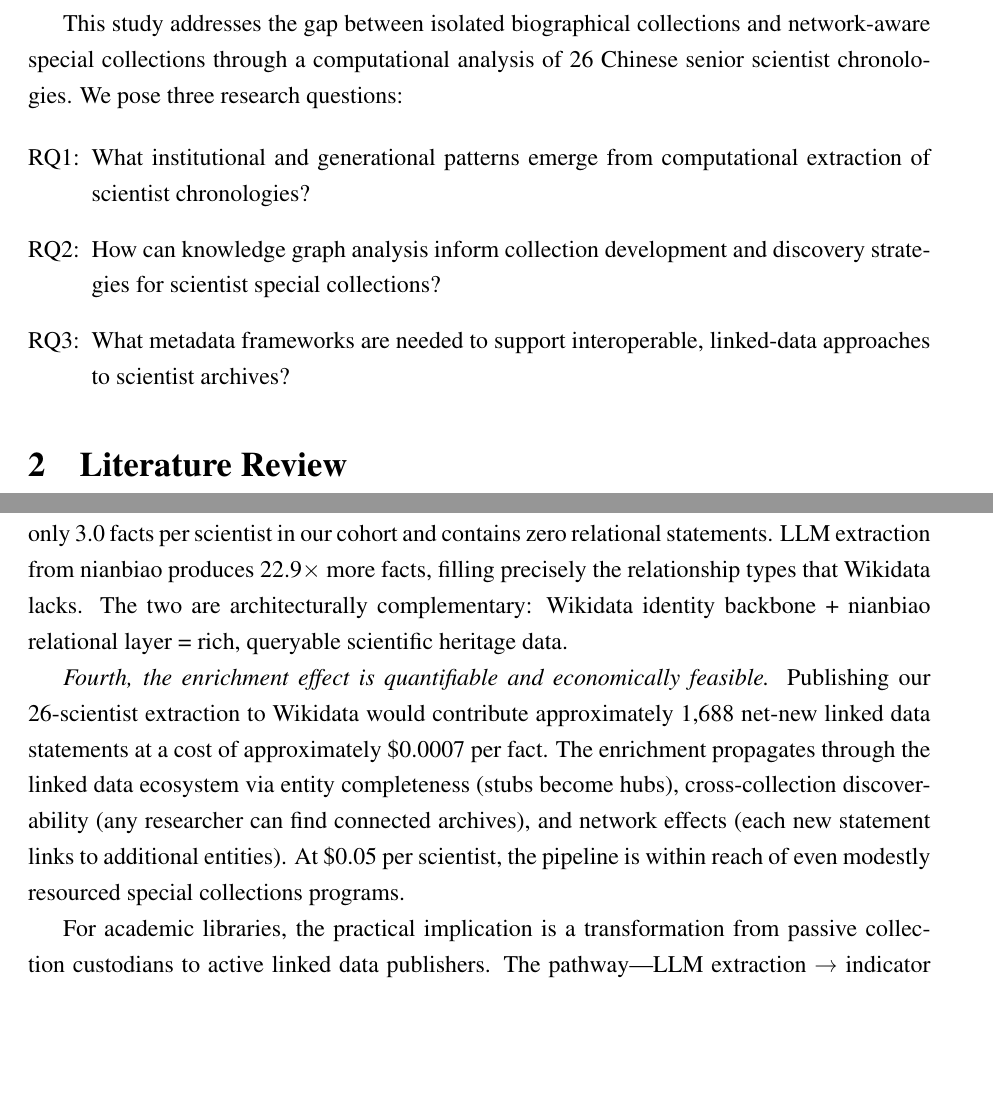
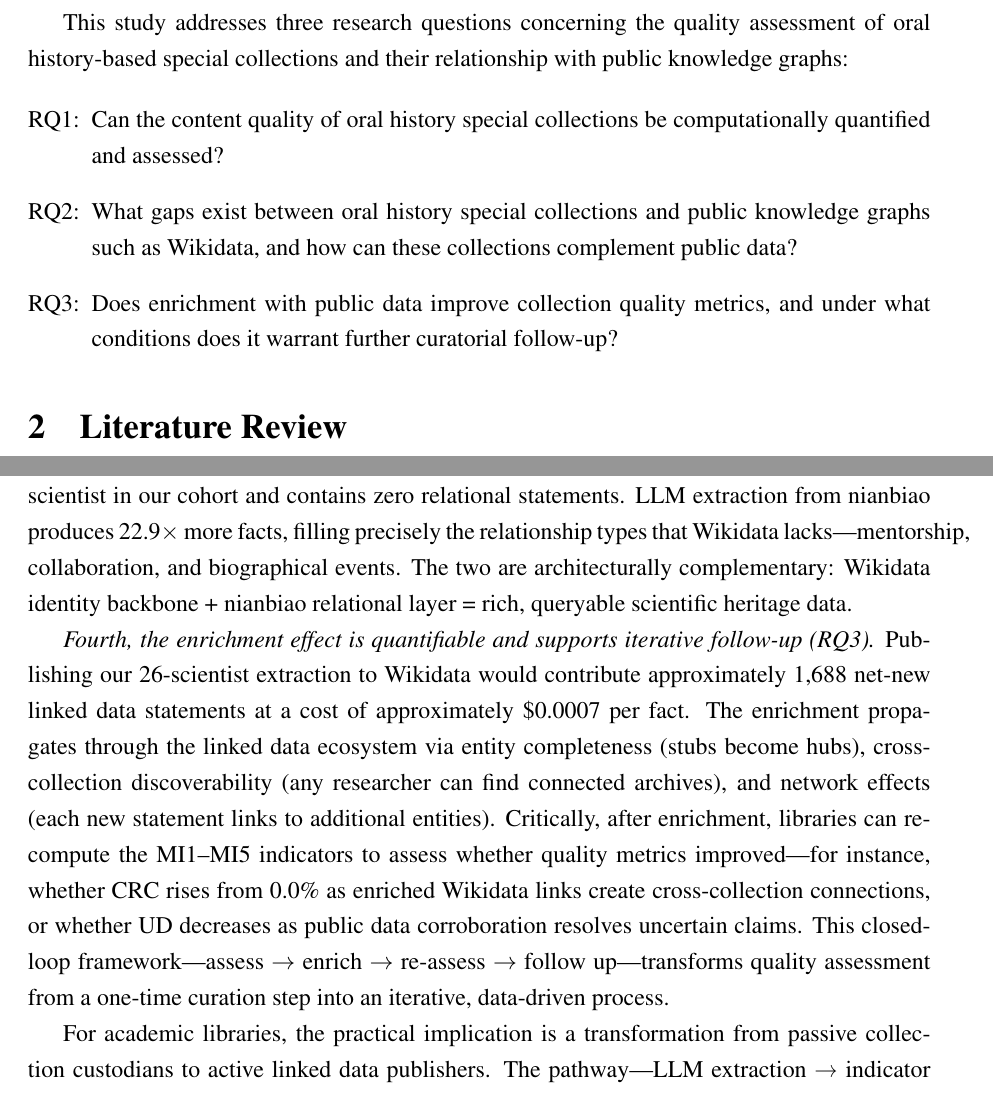
Before and after one commit to zksgithub/JAL, a LaTeX paper (paper.tex): two parts of pages 2 and 23 of 25, joined at a grey line, cut at the place of the change, the shorter picture padded with empty space. Compiled offline with pdfLaTeX.

Commit message:
Align RQs, Abstract, Discussion, Conclusion with oral history quality→Wikidata complement→iterative follow-up framework

```diff
--- a/paper.tex
+++ b/paper.tex
@@ -46,12 +46,12 @@ Academic libraries occupy a unique position at the intersection of heritage pres
 
 Yet the organization of scientist archives has been criticized for privileging individual biography over network analysis \cite{kwasnik2019knowledge}. Archival finding aids typically describe collections as self-contained units, obscuring the mentorship, collaboration, and shared institutional affiliations that give scientific archives their full meaning \cite{trace2012evolution,trace2020information}. Biographical texts such as chronological biographies (nianbiao in Chinese tradition) are rich in latent relational data, but these connections remain embedded in unstructured text, inaccessible to computational discovery \cite{griffin2014text}.
 
-This study addresses the gap between isolated biographical collections and network-aware special collections through a computational analysis of 26 Chinese senior scientist chronologies. We pose three research questions:
+This study addresses three research questions concerning the quality assessment of oral history-based special collections and their relationship with public knowledge graphs:
 
 \begin{enumerate}[label=RQ\arabic*:,leftmargin=*]
-    \item What institutional and generational patterns emerge from computational extraction of scientist chronologies?
-    \item How can knowledge graph analysis inform collection development and discovery strategies for scientist special collections?
-    \item What metadata frameworks are needed to support interoperable, linked-data approaches to scientist archives?
+    \item Can the content quality of oral history special collections be computationally quantified and assessed?
+    \item What gaps exist between oral history special collections and public knowledge graphs such as Wikidata, and how can these collections complement public data?
+    \item Does enrichment with public data improve collection quality metrics, and under what conditions does it warrant further curatorial follow-up?
 \end{enumerate}
 
 % ============================================================
@@ -509,9 +509,9 @@ This study advances four connected arguments for computational curation of oral
 
 \textit{Second, oral history features can be operationalized as a quantitative indicator system.} The five-metric framework (UD, MBI, CRC, NAT, WER) provides a dashboard for data-informed curation: which collections need fact-checking (high UD), which temporal periods are missing (negative MBI), which collections can corroborate each other (high CRC), which narrative types are over- or under-represented (NAT distribution), and which collections offer the greatest enrichment to the global knowledge graph (high WER). These metrics are cheap to compute, interpretable by non-specialists, and directly actionable.
 
-\textit{Third, special collections are complements to—not competitors with—public knowledge graphs.} Wikidata provides authoritative identity anchors for millions of entities but averages only 3.0 facts per scientist in our cohort and contains zero relational statements. LLM extraction from nianbiao produces 22.9$\times$ more facts, filling precisely the relationship types that Wikidata lacks. The two are architecturally complementary: Wikidata identity backbone + nianbiao relational layer = rich, queryable scientific heritage data.
+\textit{Third, special collections are complements to public knowledge graphs (RQ2).} Wikidata provides authoritative identity anchors for millions of entities but averages only 3.0 facts per scientist in our cohort and contains zero relational statements. LLM extraction from nianbiao produces 22.9$\times$ more facts, filling precisely the relationship types that Wikidata lacks—mentorship, collaboration, and biographical events. The two are architecturally complementary: Wikidata identity backbone + nianbiao relational layer = rich, queryable scientific heritage data.
 
-\textit{Fourth, the enrichment effect is quantifiable and economically feasible.} Publishing our 26-scientist extraction to Wikidata would contribute approximately 1,688 net-new linked data statements at a cost of approximately \$0.0007 per fact. The enrichment propagates through the linked data ecosystem via entity completeness (stubs become hubs), cross-collection discoverability (any researcher can find connected archives), and network effects (each new statement links to additional entities). At \$0.05 per scientist, the pipeline is within reach of even modestly resourced special collections programs.
+\textit{Fourth, the enrichment effect is quantifiable and supports iterative follow-up (RQ3).} Publishing our 26-scientist extraction to Wikidata would contribute approximately 1,688 net-new linked data statements at a cost of approximately \$0.0007 per fact. The enrichment propagates through the linked data ecosystem via entity completeness (stubs become hubs), cross-collection discoverability (any researcher can find connected archives), and network effects (each new statement links to additional entities). Critically, after enrichment, libraries can re-compute the MI1--MI5 indicators to assess whether quality metrics improved—for instance, whether CRC rises from 0.0\% as enriched Wikidata links create cross-collection connections, or whether UD decreases as public data corroboration resolves uncertain claims. This closed-loop framework—assess $\rightarrow$ enrich $\rightarrow$ re-assess $\rightarrow$ follow up—transforms quality assessment from a one-time curation step into an iterative, data-driven process.
 
 For academic libraries, the practical implication is a transformation from passive collection custodians to active linked data publishers. The pathway—LLM extraction → indicator dashboard (MI1--MI5) → Wikidata-aligned identity resolution → linked data publication—is technically demonstrated, quantitatively validated at 97.5\% precision, and economically feasible at scale. The methodology is replicable across languages and collection types, offering a general framework for the computational curation of oral testimony that connects library special collections to the global knowledge graph ecosystem.
 
```
Also changed, not shown: paper.pdf, paper.tex (8 more changed lines).
